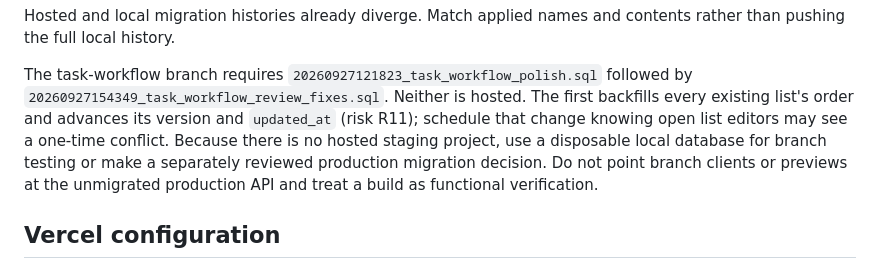
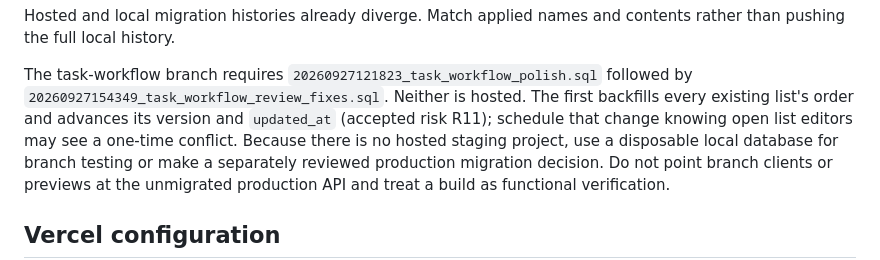
Before and after one commit to viktorkachovski-cell/Odin, a Markdown page: docs/operations.md, the part around the change. Rendered like a GitHub page.

```diff
--- a/docs/operations.md
+++ b/docs/operations.md
@@ -45,7 +45,7 @@ contents rather than pushing the full local history.
 The task-workflow branch requires `20260927121823_task_workflow_polish.sql`
 followed by `20260927154349_task_workflow_review_fixes.sql`. Neither is hosted.
 The first backfills every existing list's order and advances its version and
-`updated_at` (risk R11); schedule that change knowing open list editors may
+`updated_at` (accepted risk R11); schedule that change knowing open list editors may
 see a one-time conflict. Because there is no hosted staging project, use a
 disposable local database for branch testing or make a separately reviewed
 production migration decision. Do not point branch clients or previews at the
```
Also changed, not shown: docs/known-risks.md (+6 -17 lines).
